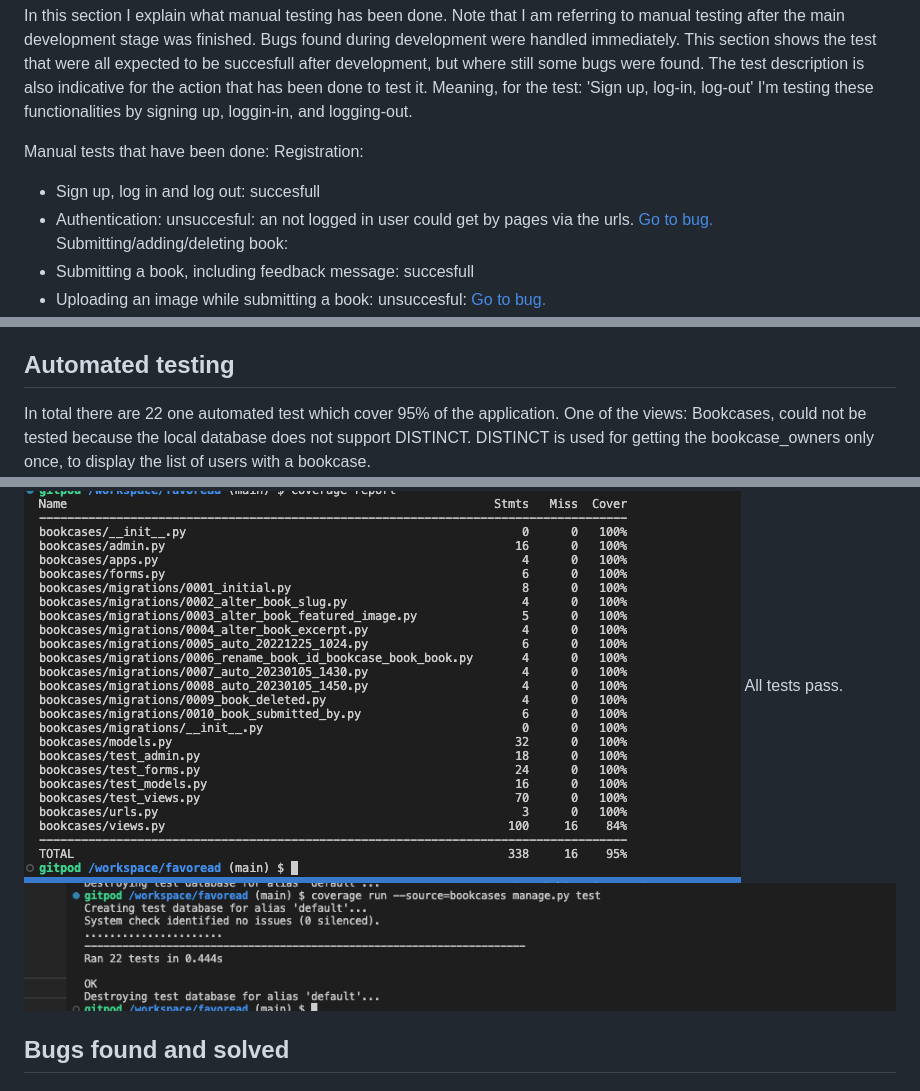
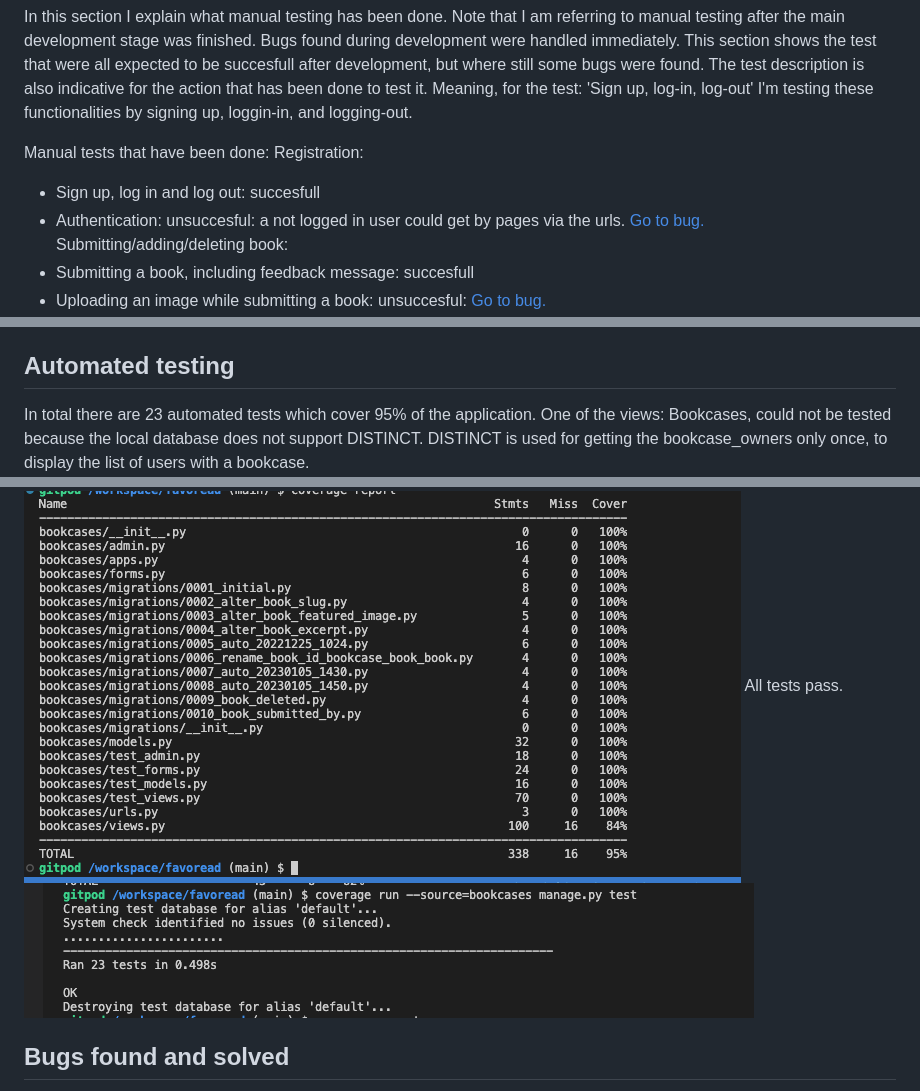
Before and after one commit to MerelMoehn/favoread, a Markdown page: README.md, 3 parts joined by grey strips. Drawn GitHub-style; pictures changed too: media/readme_images/FavoReads_aut_test_results.png (deleted), media/readme_images/FavoReads_automated_testresults.png (added).

Commit message:
Doc: update readme

```diff
--- a/README.md
+++ b/README.md
@@ -323,7 +323,7 @@ The test description is also indicative for the action that has been done to tes
 Manual tests that have been done:
 Registration:
 - Sign up, log in and log out: succesfull
-- Authentication: unsuccesful: an not logged in user could get by pages via the urls. [Go to bug.](https://github.com/MerelMoehn/favoreads/issues/48)
+- Authentication: unsuccesful: a not logged in user could get by pages via the urls. [Go to bug.](https://github.com/MerelMoehn/favoreads/issues/48)
 Submitting/adding/deleting book:
 - Submitting a book, including feedback message: succesfull
 - Uploading an image while submitting a book: unsuccesful: [Go to bug.](https://github.com/MerelMoehn/favoreads/issues/46)
@@ -342,12 +342,12 @@ General site functionality:
 - Responsiveness, mainly focused on mobile. This resulted in multiple bugs to fix the responsiveness of the 'My Bookcase, Bookcases, Bookcase_detail and Sign-up page'. [Go to bug.](https://github.com/MerelMoehn/favoreads/issues/41)
 
 ## Automated testing
-In total there are 22 one automated test which cover 95% of the application.
+In total there are 23 automated tests which cover 95% of the application.
 One of the views: Bookcases, could not be tested because the local database does not support DISTINCT.
 DISTINCT is used for getting the bookcase_owners only once, to display the list of users with a bookcase.
 <img src="media/readme_images/FavoReads_automated_tests.png">
 All tests pass.
-<img src="media/readme_images/FavoReads_aut_test_results.png">
+<img src="media/readme_images/FavoReads_automated_testresults.png">
 
 ## Bugs found and solved
 Throughout the project there were multiple bugs found and solved. These bugs were logged on the GitHub project and can be reviewed via the following link: [Click here to review the bugs.](https://github.com/MerelMoehn/favoreads/issues?q=label%3Abug+is%3Aclosed)
```
Also changed, not shown: other parts of README.md (+1 -1 lines), 1 other file.
